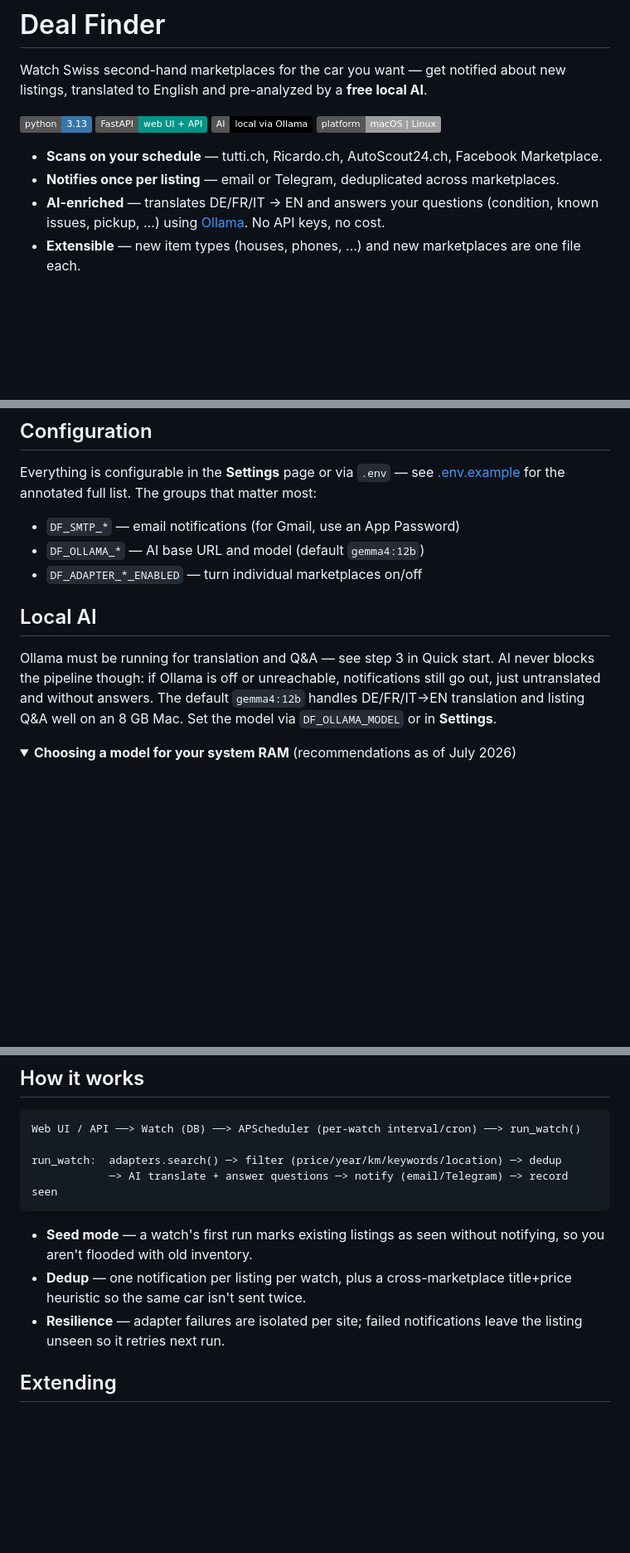
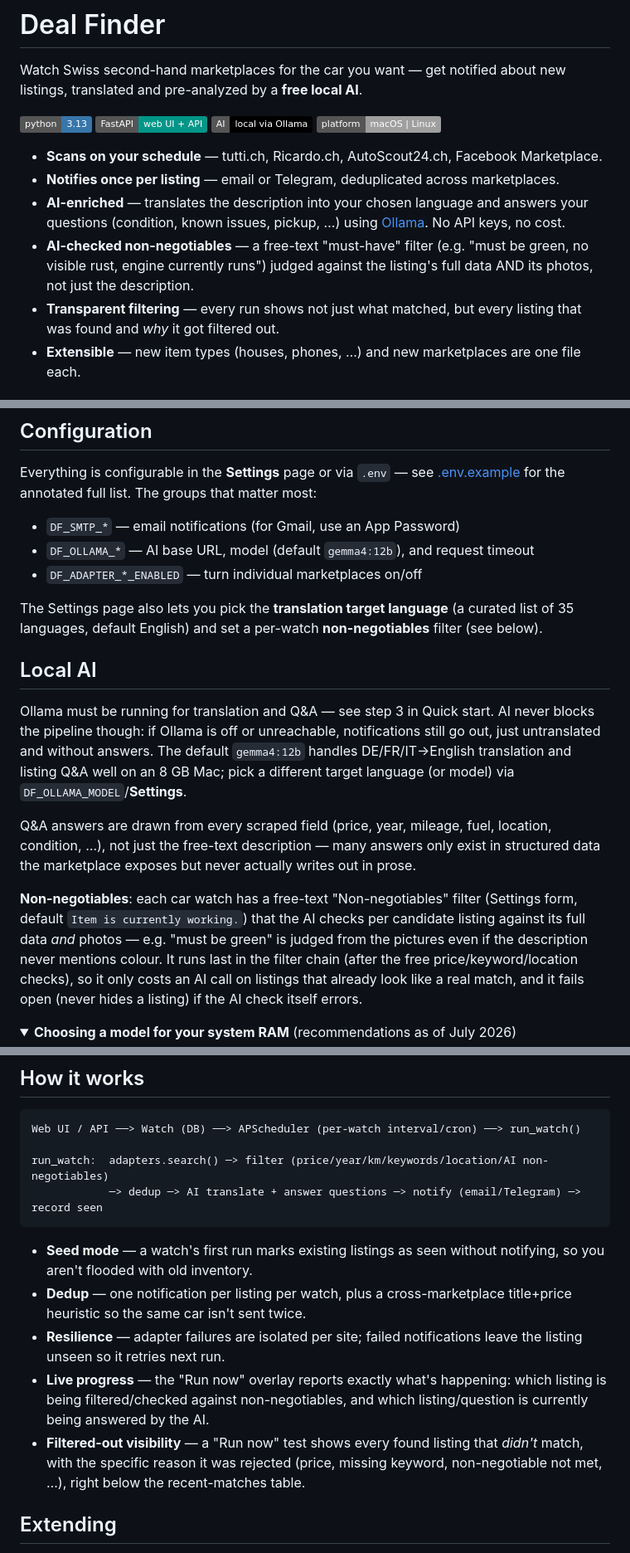
Before and after one commit to danyk20/deal-finder, a Markdown page: README.md, 3 parts joined by grey strips. Shown at 83% size. GitHub-like rendering; folded sections open; badges without logos; blank space fills up the shorter version.

Commit message:
Docs: update README for non-negotiables filter, configurable translation language, and filter transparency
Reflects the last round of feature work that wasn't yet documented:
- Configurable AI translation target language (Settings dropdown, default
  English) instead of hardcoded EN.
- The AI-checked "non-negotiables" filter (car category), including that it
  considers photos and fails open on AI errors.
- Q&A now draws from every scraped field, not just the free-text description.
- The "found but filtered out" transparency table and live per-listing/
  per-question run progress.
- Editable Ollama request timeout.
- Updated project layout tree (matching.py, languages.py, ai/dealbreakers.py).

````diff
--- a/README.md
+++ b/README.md
@@ -1,7 +1,7 @@
 # Deal Finder
 
 Watch Swiss second-hand marketplaces for the car you want — get notified about new
-listings, translated to English and pre-analyzed by a **free local AI**.
+listings, translated and pre-analyzed by a **free local AI**.
 
 ![Python 3.13](https://img.shields.io/badge/python-3.13-3776AB?logo=python&logoColor=white)
 ![FastAPI](https://img.shields.io/badge/FastAPI-web%20UI%20%2B%20API-009688?logo=fastapi&logoColor=white)
@@ -10,8 +10,14 @@ listings, translated to English and pre-analyzed by a **free local AI**.
 
 - **Scans on your schedule** — tutti.ch, Ricardo.ch, AutoScout24.ch, Facebook Marketplace.
 - **Notifies once per listing** — email or Telegram, deduplicated across marketplaces.
-- **AI-enriched** — translates DE/FR/IT → EN and answers your questions (condition,
-  known issues, pickup, …) using [Ollama](https://ollama.com). No API keys, no cost.
+- **AI-enriched** — translates the description into your chosen language and answers
+  your questions (condition, known issues, pickup, …) using [Ollama](https://ollama.com).
+  No API keys, no cost.
+- **AI-checked non-negotiables** — a free-text "must-have" filter (e.g. "must be green,
+  no visible rust, engine currently runs") judged against the listing's full data AND
+  its photos, not just the description.
+- **Transparent filtering** — every run shows not just what matched, but every listing
+  that was found and *why* it got filtered out.
 - **Extensible** — new item types (houses, phones, …) and new marketplaces are one file each.
 
 ## Quick start
@@ -93,16 +99,32 @@ Everything is configurable in the **Settings** page or via `.env` — see
 [.env.example](.env.example) for the annotated full list. The groups that matter most:
 
 - `DF_SMTP_*` — email notifications (for Gmail, use an App Password)
-- `DF_OLLAMA_*` — AI base URL and model (default `gemma4:12b`)
+- `DF_OLLAMA_*` — AI base URL, model (default `gemma4:12b`), and request timeout
 - `DF_ADAPTER_*_ENABLED` — turn individual marketplaces on/off
+
+The Settings page also lets you pick the **translation target language** (a curated
+list of 35 languages, default English) and set a per-watch **non-negotiables** filter
+(see below).
 
 ## Local AI
 
 Ollama must be running for translation and Q&A — see step 3 in Quick start. AI never
 blocks the pipeline though: if Ollama is off or unreachable, notifications still go
-out, just untranslated and without answers. The default `gemma4:12b` handles DE/FR/IT→EN
-translation and listing Q&A well on an 8 GB Mac. Set the model via `DF_OLLAMA_MODEL` or
-in **Settings**.
+out, just untranslated and without answers. The default `gemma4:12b` handles
+DE/FR/IT→English translation and listing Q&A well on an 8 GB Mac; pick a different
+target language (or model) via `DF_OLLAMA_MODEL`/**Settings**.
+
+Q&A answers are drawn from every scraped field (price, year, mileage, fuel, location,
+condition, …), not just the free-text description — many answers only exist in
+structured data the marketplace exposes but never actually writes out in prose.
+
+**Non-negotiables**: each car watch has a free-text "Non-negotiables" filter (Settings
+form, default `Item is currently working.`) that the AI checks per candidate listing
+against its full data *and* photos — e.g. "must be green" is judged from the pictures
+even if the description never mentions colour. It runs last in the filter chain (after
+the free price/keyword/location checks), so it only costs an AI call on listings that
+already look like a real match, and it fails open (never hides a listing) if the AI
+check itself errors.
 
 <details>
 <summary><strong>Choosing a model for your system RAM</strong> (recommendations as of July 2026)</summary>
@@ -133,8 +155,8 @@ over the default `gemma4:12b`.
 ```
 Web UI / API ──> Watch (DB) ──> APScheduler (per-watch interval/cron) ──> run_watch()
 
-run_watch:  adapters.search() ─> filter (price/year/km/keywords/location) ─> dedup
-            ─> AI translate + answer questions ─> notify (email/Telegram) ─> record seen
+run_watch:  adapters.search() ─> filter (price/year/km/keywords/location/AI non-negotiables)
+            ─> dedup ─> AI translate + answer questions ─> notify (email/Telegram) ─> record seen
 ```
 
 - **Seed mode** — a watch's first run marks existing listings as seen without notifying,
@@ -143,6 +165,12 @@ run_watch:  adapters.search() ─> filter (price/year/km/keywords/location) ─>
   title+price heuristic so the same car isn't sent twice.
 - **Resilience** — adapter failures are isolated per site; failed notifications leave the
   listing unseen so it retries next run.
+- **Live progress** — the "Run now" overlay reports exactly what's happening: which
+  listing is being filtered/checked against non-negotiables, and which listing/question
+  is currently being answered by the AI.
+- **Filtered-out visibility** — a "Run now" test shows every found listing that *didn't*
+  match, with the specific reason it was rejected (price, missing keyword, non-negotiable
+  not met, …), right below the recent-matches table.
 
 ## Extending
 
````
Also changed, not shown: other parts of README.md (+3 -1 lines).
